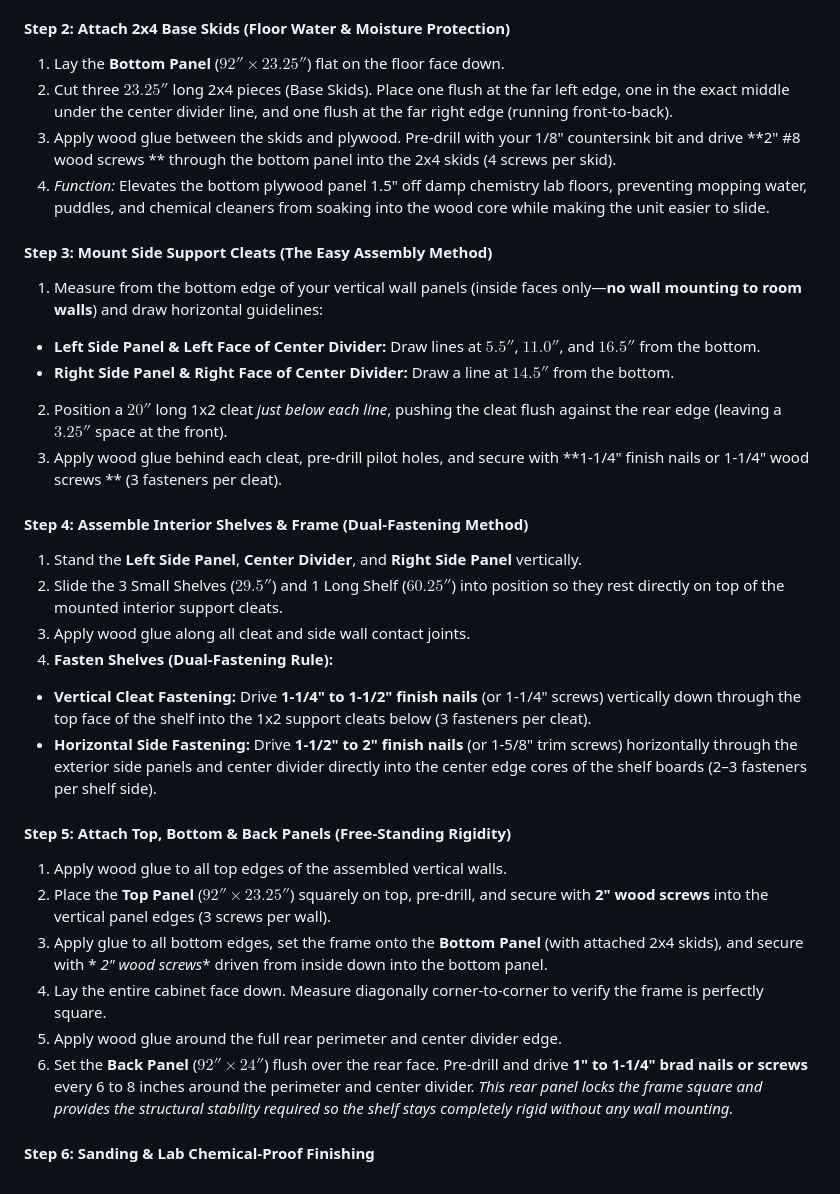
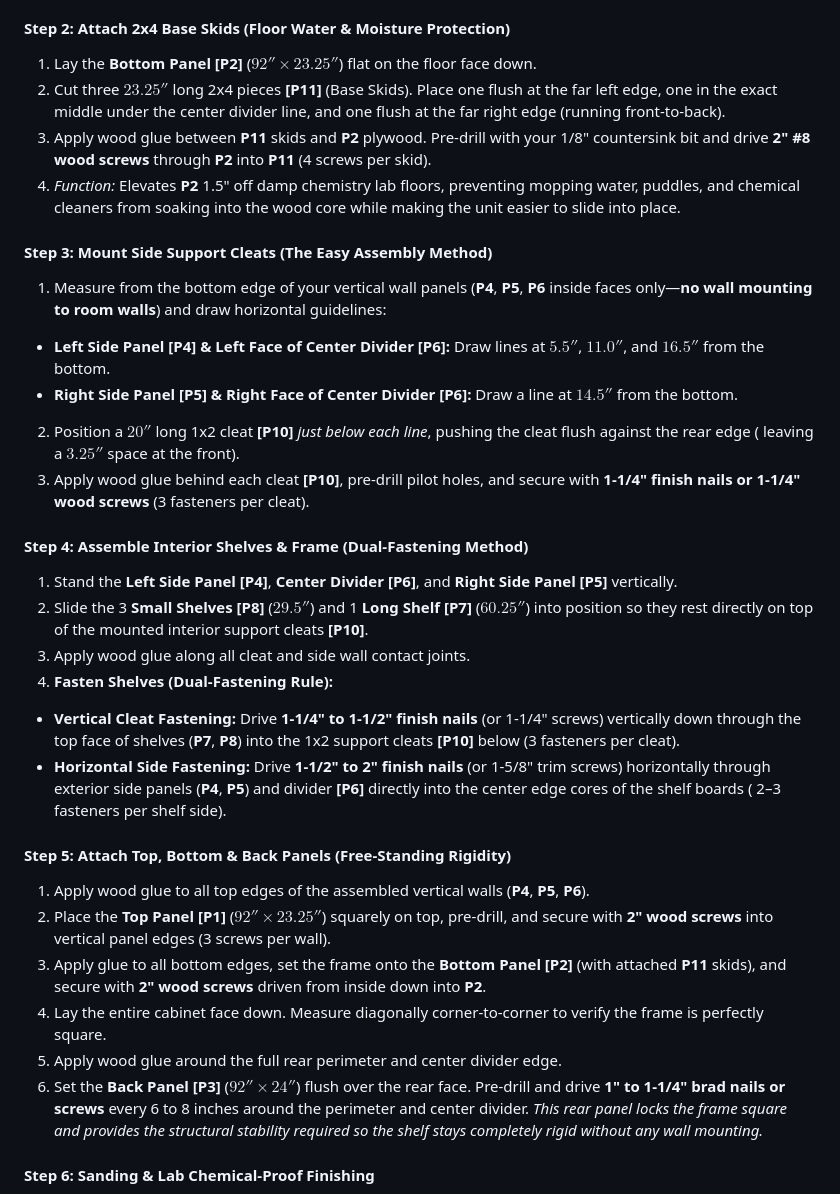
Before and after one commit to paramraghavan/cookbook, a Markdown page: eagle_scout/Floor_Table_ShelfA.md, the part around one of its changes. GitHub-like rendering.

Commit message:
lab shelf

```diff
--- a/eagle_scout/Floor_Table_ShelfA.md
+++ b/eagle_scout/Floor_Table_ShelfA.md
@@ -189,55 +193,55 @@ RIGHT SECTION WALLS (Right Face of Center Divider & Inside Right Side Panel)
 
 #### Step 2: Attach 2x4 Base Skids (Floor Water & Moisture Protection)
 
-1. Lay the **Bottom Panel** ($92'' \times 23.25''$) flat on the floor face down.
-2. Cut three $23.25''$ long 2x4 pieces (Base Skids). Place one flush at the far left edge, one in the exact middle under
-   the center divider line, and one flush at the far right edge (running front-to-back).
-3. Apply wood glue between the skids and plywood. Pre-drill with your 1/8" countersink bit and drive **2" #8 wood screws
-   ** through the bottom panel into the 2x4 skids (4 screws per skid).
-4. *Function:* Elevates the bottom plywood panel 1.5" off damp chemistry lab floors, preventing mopping water, puddles,
-   and chemical cleaners from soaking into the wood core while making the unit easier to slide.
+1. Lay the **Bottom Panel [P2]** ($92'' \times 23.25''$) flat on the floor face down.
+2. Cut three $23.25''$ long 2x4 pieces **[P11]** (Base Skids). Place one flush at the far left edge, one in the exact
+   middle under the center divider line, and one flush at the far right edge (running front-to-back).
+3. Apply wood glue between **P11** skids and **P2** plywood. Pre-drill with your 1/8" countersink bit and drive **2" #8
+   wood screws** through **P2** into **P11** (4 screws per skid).
+4. *Function:* Elevates **P2** 1.5" off damp chemistry lab floors, preventing mopping water, puddles, and chemical
+   cleaners from soaking into the wood core while making the unit easier to slide into place.
 
 #### Step 3: Mount Side Support Cleats (The Easy Assembly Method)
 
-1. Measure from the bottom edge of your vertical wall panels (inside faces only—**no wall mounting to room walls**) and
-   draw horizontal guidelines:
+1. Measure from the bottom edge of your vertical wall panels (**P4**, **P5**, **P6** inside faces only—**no wall
+   mounting to room walls**) and draw horizontal guidelines:
 
-* **Left Side Panel & Left Face of Center Divider:** Draw lines at **$5.5''$**, **$11.0''$**, and **$16.5''$** from the
-  bottom.
-* **Right Side Panel & Right Face of Center Divider:** Draw a line at **$14.5''$** from the bottom.
+* **Left Side Panel [P4] & Left Face of Center Divider [P6]:** Draw lines at **$5.5''$**, **$11.0''$**, and **$16.5''$**
+  from the bottom.
+* **Right Side Panel [P5] & Right Face of Center Divider [P6]:** Draw a line at **$14.5''$** from the bottom.
 
 
-2. Position a $20''$ long 1x2 cleat *just below each line*, pushing the cleat flush against the rear edge (leaving
-   a $3.25''$ space at the front).
-3. Apply wood glue behind each cleat, pre-drill pilot holes, and secure with **1-1/4" finish nails or 1-1/4" wood screws
-   ** (3 fasteners per cleat).
+2. Position a $20''$ long 1x2 cleat **[P10]** *just below each line*, pushing the cleat flush against the rear edge (
+   leaving a $3.25''$ space at the front).
+3. Apply wood glue behind each cleat **[P10]**, pre-drill pilot holes, and secure with **1-1/4" finish nails or 1-1/4"
+   wood screws** (3 fasteners per cleat).
 
 #### Step 4: Assemble Interior Shelves & Frame (Dual-Fastening Method)
 
-1. Stand the **Left Side Panel**, **Center Divider**, and **Right Side Panel** vertically.
-2. Slide the 3 Small Shelves ($29.5''$) and 1 Long Shelf ($60.25''$) into position so they rest directly on top of the
-   mounted interior support cleats.
+1. Stand the **Left Side Panel [P4]**, **Center Divider [P6]**, and **Right Side Panel [P5]** vertically.
+2. Slide the 3 **Small Shelves [P8]** ($29.5''$) and 1 **Long Shelf [P7]** ($60.25''$) into position so they rest
+   directly on top of the mounted interior support cleats **[P10]**.
 3. Apply wood glue along all cleat and side wall contact joints.
 4. **Fasten Shelves (Dual-Fastening Rule):**
 
 * **Vertical Cleat Fastening:** Drive **1-1/4" to 1-1/2" finish nails** (or 1-1/4" screws) vertically down through the
-  top face of the shelf into the 1x2 support cleats below (3 fasteners per cleat).
-* **Horizontal Side Fastening:** Drive **1-1/2" to 2" finish nails** (or 1-5/8" trim screws) horizontally through the
-  exterior side panels and center divider directly into the center edge cores of the shelf boards (2–3 fasteners per
-  shelf side).
+  top face of shelves (**P7**, **P8**) into the 1x2 support cleats **[P10]** below (3 fasteners per cleat).
+* **Horizontal Side Fastening:** Drive **1-1/2" to 2" finish nails** (or 1-5/8" trim screws) horizontally through
+  exterior side panels (**P4**, **P5**) and divider **[P6]** directly into the center edge cores of the shelf boards (
+  2–3 fasteners per shelf side).
 
 #### Step 5: Attach Top, Bottom & Back Panels (Free-Standing Rigidity)
 
-1. Apply wood glue to all top edges of the assembled vertical walls.
-2. Place the **Top Panel** ($92'' \times 23.25''$) squarely on top, pre-drill, and secure with **2" wood screws** into
-   the vertical panel edges (3 screws per wall).
-3. Apply glue to all bottom edges, set the frame onto the **Bottom Panel** (with attached 2x4 skids), and secure with *
-   *2" wood screws** driven from inside down into the bottom panel.
+1. Apply wood glue to all top edges of the assembled vertical walls (**P4**, **P5**, **P6**).
+2. Place the **Top Panel [P1]** ($92'' \times 23.25''$) squarely on top, pre-drill, and secure with **2" wood screws**
+   into vertical panel edges (3 screws per wall).
+3. Apply glue to all bottom edges, set the frame onto the **Bottom Panel [P2]** (with attached **P11** skids), and
+   secure with **2" wood screws** driven from inside down into **P2**.
 4. Lay the entire cabinet face down. Measure diagonally corner-to-corner to verify the frame is perfectly square.
 5. Apply wood glue around the full rear perimeter and center divider edge.
-6. Set the **Back Panel** ($92'' \times 24''$) flush over the rear face. Pre-drill and drive **1" to 1-1/4" brad nails
-   or screws** every 6 to 8 inches around the perimeter and center divider. *This rear panel locks the frame square and
-   provides the structural stability required so the shelf stays completely rigid without any wall mounting.*
+6. Set the **Back Panel [P3]** ($92'' \times 24''$) flush over the rear face. Pre-drill and drive **1" to 1-1/4" brad
+   nails or screws** every 6 to 8 inches around the perimeter and center divider. *This rear panel locks the frame
+   square and provides the structural stability required so the shelf stays completely rigid without any wall mounting.*
 
 #### Step 6: Sanding & Lab Chemical-Proof Finishing
 
```
Also changed, not shown: other parts of eagle_scout/Floor_Table_ShelfA.md (+68 -64 lines).
